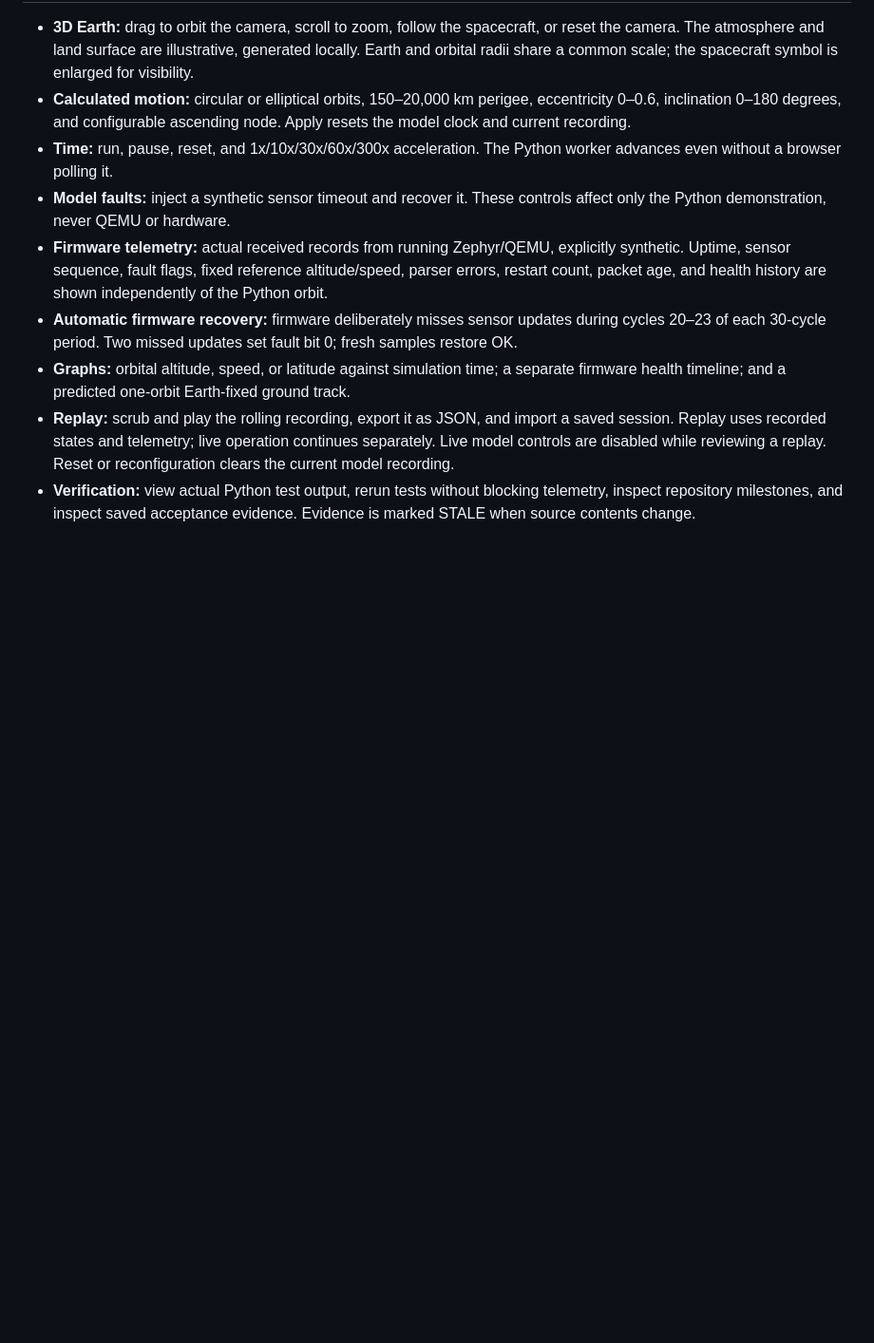
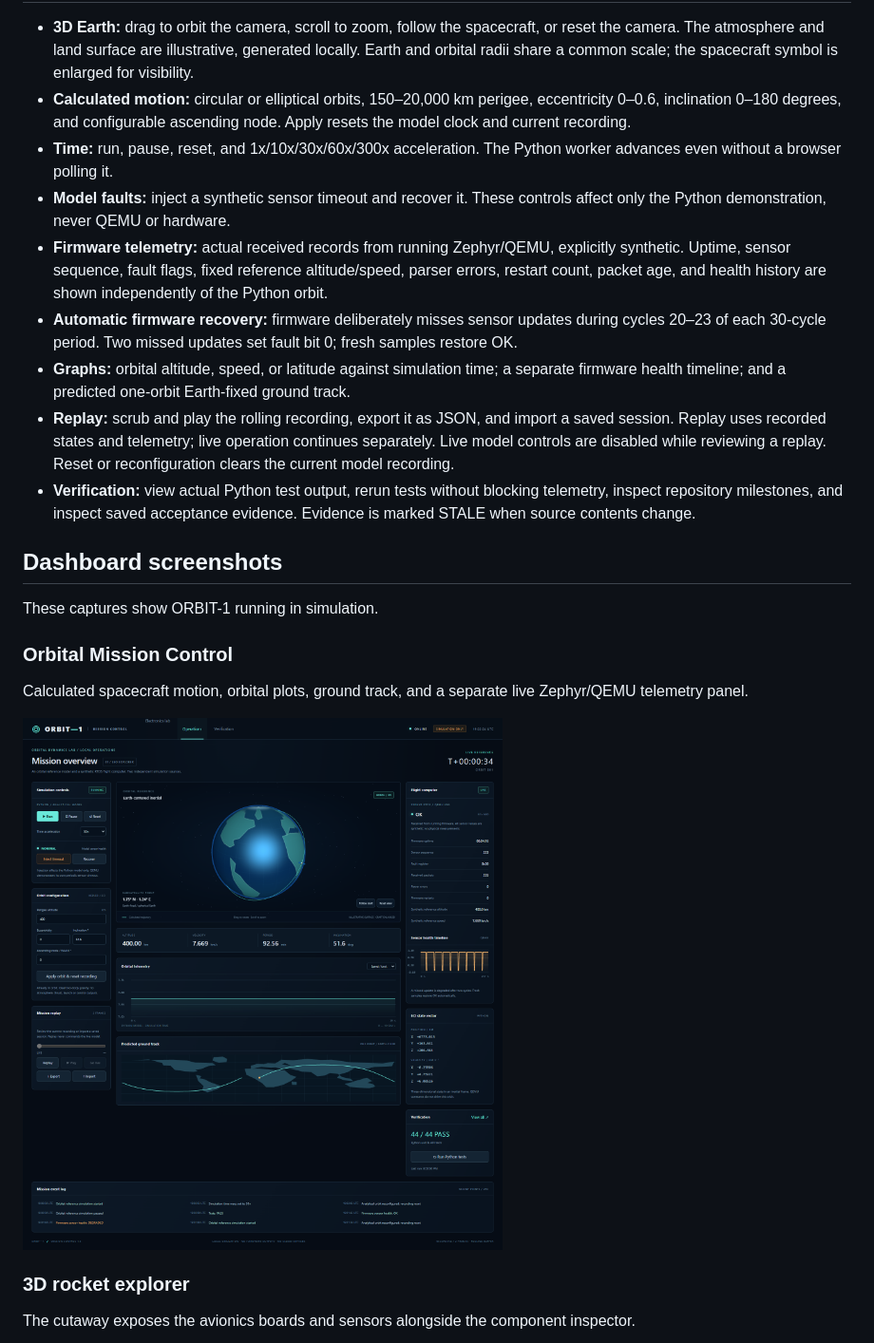
Before and after one commit to Gokul-Madhu/ORBIT-1, a Markdown page: README.md, the part around one of its changes. Shown at 95% size. Drawn GitHub-style; pictures changed too: docs/screenshots/mission-control.png (added); blank space fills up the shorter version.

Commit message:
Show ORBIT-1 dashboard screenshots in the README

```diff
--- a/README.md
+++ b/README.md
@@ -42,3 +42,18 @@ The default launch starts paused. Press **Run** or Space to advance the referenc
 - **Graphs:** orbital altitude, speed, or latitude against simulation time; a separate firmware health timeline; and a predicted one-orbit Earth-fixed ground track.
 - **Replay:** scrub and play the rolling recording, export it as JSON, and import a saved session. Replay uses recorded states and telemetry; live operation continues separately. Live model controls are disabled while reviewing a replay. Reset or reconfiguration clears the current model recording.
 - **Verification:** view actual Python test output, rerun tests without blocking telemetry, inspect repository milestones, and inspect saved acceptance evidence. Evidence is marked STALE when source contents change.
+
+## Dashboard screenshots
+
+These captures show ORBIT-1 running in simulation.
+
+### Orbital Mission Control
+
+Calculated spacecraft motion, orbital plots, ground track, and a separate live Zephyr/QEMU telemetry panel.
+
+![Orbital Mission Control with a 3D Earth, telemetry charts, ground track, and QEMU status](docs/screenshots/mission-control.png)
+
+### 3D rocket explorer
+
+The cutaway exposes the avionics boards and sensors alongside the component inspector.
+
```
Also changed, not shown: other parts of README.md (+13 -0 lines), docs/screenshots/engineering-status.png (added), docs/screenshots/flow-mesh-brownout.png (added), docs/screenshots/rocket-cutaway.png (added).
